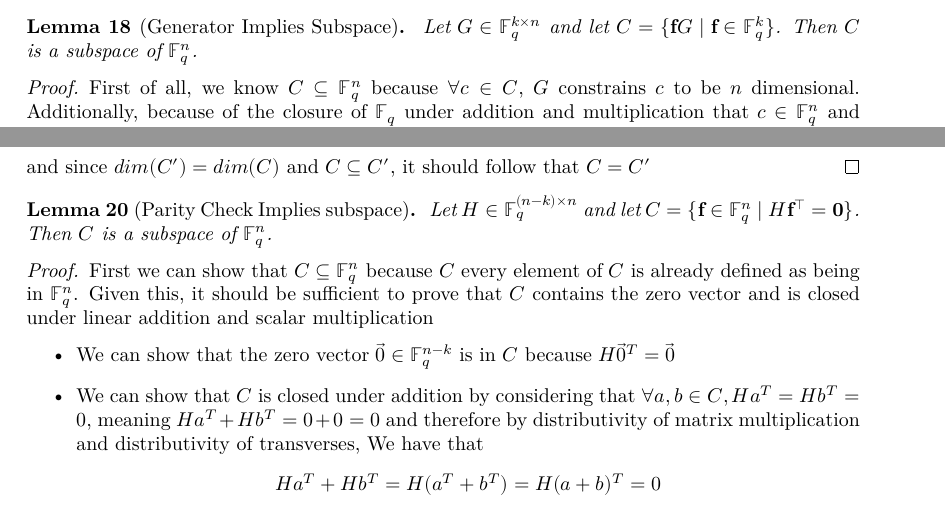
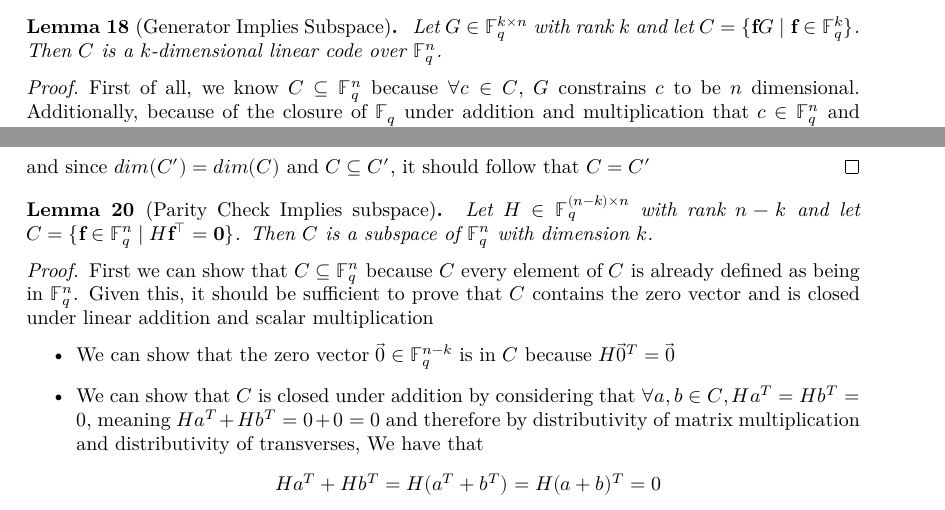
Before and after one commit to wurtylex/LeanECC, a LaTeX document (blueprint/src/print.tex, which reads blueprint/src/sections/LinearCodes/lemmas.tex): two parts of pages 5 and 6 of 9, joined at a grey line, cut so that both start at the same text. Compiled offline with XeLaTeX.

Commit message:
don't forget rank

```diff
--- a/blueprint/src/sections/LinearCodes/lemmas.tex
+++ b/blueprint/src/sections/LinearCodes/lemmas.tex
@@ -25,8 +25,8 @@ We must have $C = \{\mathbf{f}G \mid f \in \mathbb{F}^{k}_{q}\}$.
 \begin{lemma}[Generator Implies Subspace]
     \uses{def:LC_subspace, def:GeneratorMatrix}
     \label{lemma:generator-imp-subspace}
-    Let $G \in \mathbb{F}^{k \times n}_{q}$ and let $C = \{\mathbf{f}G \mid \mathbf{f} \in \mathbb{F}^{k}_{q}\}$.
-    Then $C$ is a subspace of $\mathbb{F}^{n}_{q}$.
+    Let $G \in \mathbb{F}^{k \times n}_{q}$ with rank $k$ and let $C = \{\mathbf{f}G \mid \mathbf{f} \in \mathbb{F}^{k}_{q}\}$.
+    Then $C$ is a $k$-dimensional linear code over $\mathbb{F}^{n}_{q}$.
 \end{lemma}
 
 \begin{proof}
@@ -105,8 +105,8 @@ We must have $C = \{\mathbf{f}G \mid f \in \mathbb{F}^{k}_{q}\}$.
 \begin{lemma}[Parity Check Implies subspace]
     \uses{def:LC_subspace, def:ParityCheckMatrix}
     \label{lemma:parity-check-imp-subspace}
-    Let $H \in \mathbb{F}^{(n-k) \times n}_{q}$ and let $C = \{\mathbf{f} \in \mathbb{F}^{n}_{q} \mid H\mathbf{f}^{\intercal} = \mathbf{0}\}$.
-    Then $C$ is a subspace of $\mathbb{F}^{n}_{q}$.
+    Let $H \in \mathbb{F}^{(n-k) \times n}_{q}$ with rank $n-k$ and let $C = \{\mathbf{f} \in \mathbb{F}^{n}_{q} \mid H\mathbf{f}^{\intercal} = \mathbf{0}\}$.
+    Then $C$ is a subspace of $\mathbb{F}^{n}_{q}$ with dimension $k$.
 \end{lemma}
 
 \begin{proof}
```
Also changed, not shown: blueprint/src/sections/LinearCodes/lemmas.tex (4 more changed lines).
